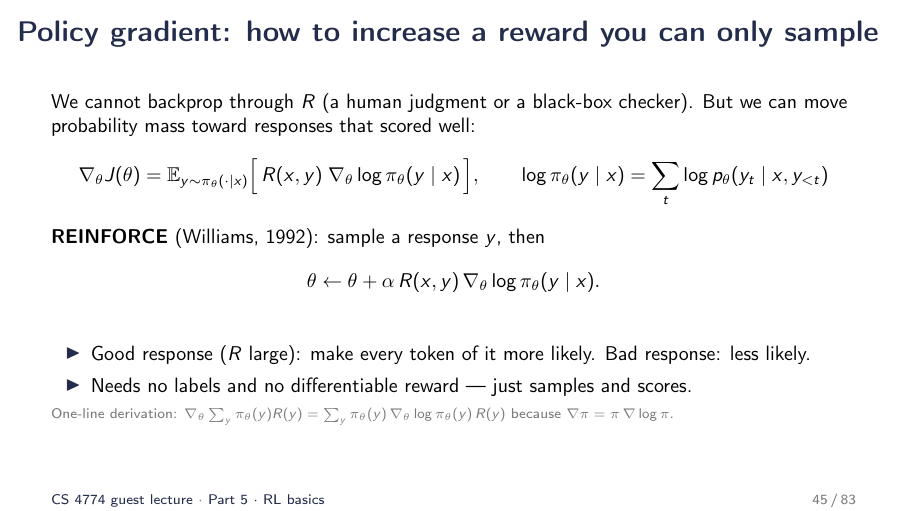
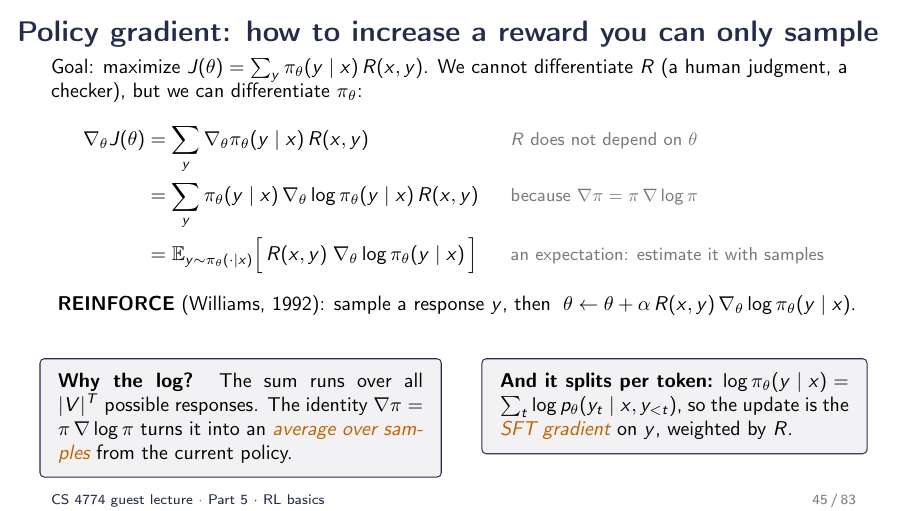
Before and after one commit to peter-peng-w/CS-4774-UGrad-Machine-Learning-LLM-Alignment-and-Reasoning-Slides, LaTeX slides (main.tex, which reads sec5_rl.tex): page 45 of 83. Compiled offline with pdfLaTeX.

Commit message:
Slide 45: explicit 3-line policy-gradient derivation; 'why the log' and per-token split boxes
Co-Authored-By: Claude Fable 5.1 <noreply@anthropic.com>
Claude-Session: https://claude.ai/code/session_01Y3cys2zE9Vkh5wv95SEMXa

```diff
--- a/sec5_rl.tex
+++ b/sec5_rl.tex
@@ -71,21 +71,23 @@ hard parts & (none of these) & \textbf{exploration}, \textbf{credit assignment},
 \end{frame}
 
 \begin{frame}{Policy gradient: how to increase a reward you can only sample}
-We cannot backprop through $R$ (a human judgment or a black-box checker). But we can move probability mass toward responses that scored well:
-\[
-  \nabla_\theta J(\theta) = \E_{y\sim\pi_\theta(\cdot\mid x)}\Big[\, R(x,y)\; \nabla_\theta \log \pi_\theta(y\mid x) \,\Big],
-  \qquad \log\pi_\theta(y\mid x) = \sum_t \log p_\theta(y_t\mid x, y_{<t})
-\]
-\textbf{REINFORCE} (Williams, 1992): sample a response $y$, then
-\[
-  \theta \leftarrow \theta + \alpha\, R(x,y)\, \nabla_\theta \log \pi_\theta(y\mid x).
-\]
-\begin{itemize}\setlength{\itemsep}{4pt}
-  \item Good response ($R$ large): make every token of it more likely. Bad response: less likely.
-  \item Needs no labels and no differentiable reward --- just samples and scores.
-\end{itemize}
-\vspace{2pt}
-\scriptsize\gray{One-line derivation: $\nabla_\theta \sum_y \pi_\theta(y) R(y) = \sum_y \pi_\theta(y)\,\nabla_\theta\log\pi_\theta(y)\, R(y)$ because $\nabla\pi = \pi\,\nabla\log\pi$.}
+Goal: maximize $J(\theta)=\sum_y \pi_\theta(y\mid x)\,R(x,y)$. We cannot differentiate $R$ (a human judgment, a checker), but we can differentiate $\pi_\theta$:
+\begin{align*}
+  \nabla_\theta J(\theta) &= \sum_y \nabla_\theta \pi_\theta(y\mid x)\, R(x,y) && \text{\small\color{midgray} $R$ does not depend on $\theta$}\\
+  &= \sum_y \pi_\theta(y\mid x)\, \nabla_\theta \log \pi_\theta(y\mid x)\, R(x,y) && \text{\small\color{midgray} because $\nabla \pi = \pi\,\nabla\log\pi$}\\
+  &= \E_{y\sim\pi_\theta(\cdot\mid x)}\Big[\, R(x,y)\; \nabla_\theta \log \pi_\theta(y\mid x) \,\Big] && \text{\small\color{midgray} an expectation: estimate it with samples}
+\end{align*}
+\vspace{-4pt}
+\textbf{REINFORCE} (Williams, 1992): sample a response $y$, then $\;\theta \leftarrow \theta + \alpha\, R(x,y)\, \nabla_\theta \log \pi_\theta(y\mid x)$.
+\vspace{-2pt}
+\begin{columns}[T]
+\begin{column}{0.5\textwidth}
+\keybox{\textbf{Why the log?} The sum runs over all $|V|^T$ possible responses. The identity $\nabla\pi=\pi\,\nabla\log\pi$ turns it into an \emc{average over samples} from the current policy.}
+\end{column}
+\begin{column}{0.48\textwidth}
+\keybox{\textbf{And it splits per token:} $\log\pi_\theta(y\mid x)=\sum_t \log p_\theta(y_t\mid x,y_{<t})$, so the update is the \emc{SFT gradient} on $y$, weighted by $R$.}
+\end{column}
+\end{columns}
 \end{frame}
 
 \begin{frame}{Read it as: sample $\to$ score $\to$ weighted SFT step}
```
Also changed, not shown: 1 other file.
